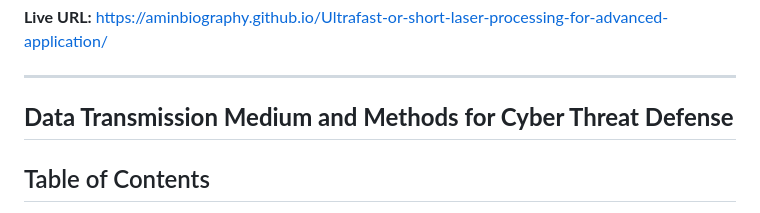
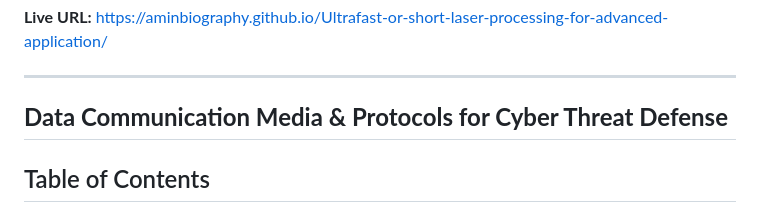
Before and after one commit to aminbiography/Ultrafast-or-short-laser-processing-for-advanced-application, a Markdown page: README.md, the part around the change. GitHub-like rendering.

```diff
--- a/README.md
+++ b/README.md
@@ -3,7 +3,7 @@
 
 ---
 
-## **Data Transmission Medium and Methods for Cyber Threat Defense**
+## **Data Communication Media & Protocols for Cyber Threat Defense**
 
 ## Table of Contents
  - Live Project References URL
```
